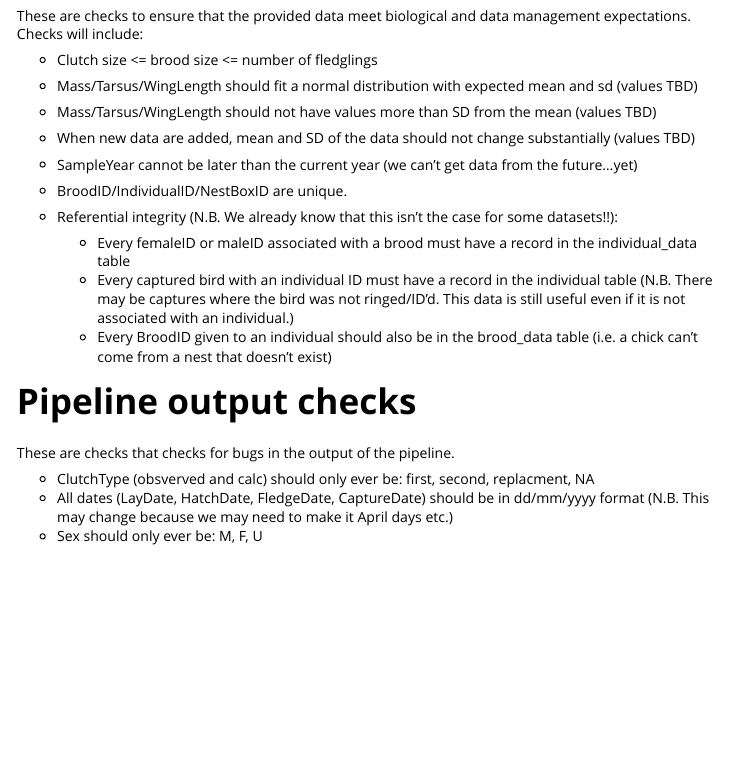
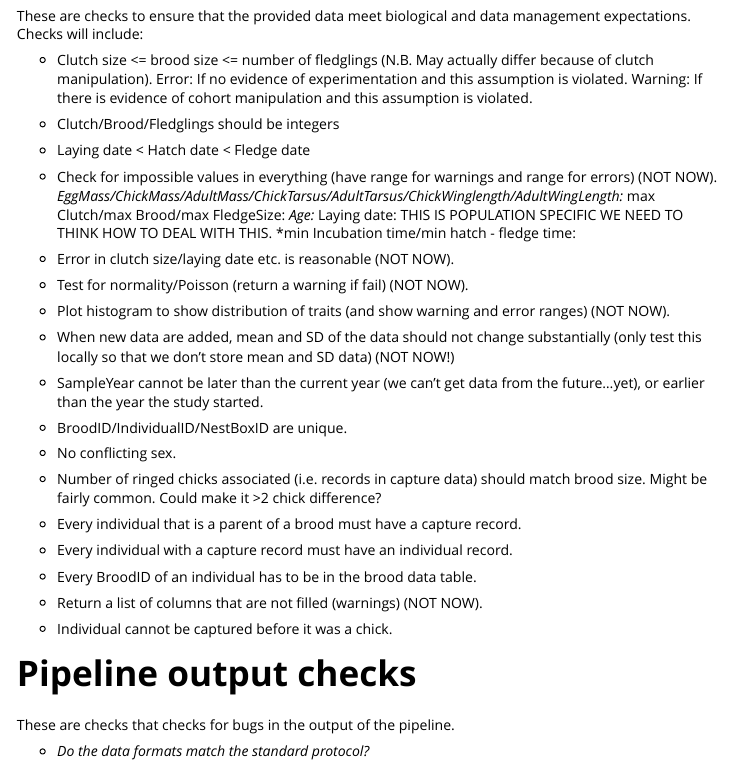
Before and after one commit to SPI-Birds/pipelines, an R Markdown document (vignettes/quality_pipeline_brainstorm.Rmd): the page in a window 1100 px wide, from 240 px down. Rendered offline with R 4.5, knitr and Pandoc, with nearby package versions.

Commit message:
Update quality check doc

```diff
--- a/vignettes/quality_pipeline_brainstorm.Rmd
+++ b/vignettes/quality_pipeline_brainstorm.Rmd
@@ -15,27 +15,48 @@ Checks can be split into two separate groups: data quality checks and pipeline o
 
 These are checks to ensure that the provided data meet biological and data management expectations. Checks will include:
 
-* Clutch size <= brood size <= number of fledglings
+* Clutch size <= brood size <= number of fledglings (N.B. May actually differ because of clutch manipulation). Error: If no evidence of experimentation and this assumption is violated. Warning: If there is evidence of cohort manipulation and this assumption is violated.
 
-* Mass/Tarsus/WingLength should fit a normal distribution with expected mean and sd (values TBD)
+* Clutch/Brood/Fledglings should be integers
 
-* Mass/Tarsus/WingLength should not have values more than SD from the mean (values TBD)
+* Laying date < Hatch date < Fledge date
 
-* When new data are added, mean and SD of the data should not change substantially (values TBD)
+* Check for impossible values in everything (have range for warnings and range for errors) (NOT NOW).
+  *EggMass/ChickMass/AdultMass/ChickTarsus/AdultTarsus/ChickWinglength/AdultWingLength:
+  *max Clutch/max Brood/max FledgeSize:
+  *Age:
+  *Laying date: THIS IS POPULATION SPECIFIC WE NEED TO THINK HOW TO DEAL WITH THIS.
+  *min Incubation time/min hatch - fledge time:
 
-* SampleYear cannot be later than the current year (we can't get data from the future...yet)
+* Error in clutch size/laying date etc. is reasonable (NOT NOW).
+
+* Test for normality/Poisson (return a warning if fail) (NOT NOW).
+
+* Plot histogram to show distribution of traits (and show warning and error ranges) (NOT NOW).
+
+* When new data are added, mean and SD of the data should not change substantially (only test this locally so that we don't store mean and SD data) (NOT NOW!)
+
+* SampleYear cannot be later than the current year (we can't get data from the future...yet), or earlier than the year the study started.
 
 * BroodID/IndividualID/NestBoxID are unique.
 
-* Referential integrity (N.B. We already know that this isn't the case for some datasets!!):
-  * Every femaleID or maleID associated with a brood must have a record in the individual_data table
-  * Every captured bird with an individual ID must have a record in the individual table (N.B. There may be captures where the bird was not ringed/ID'd. This data is still useful even if it is not associated with an individual.)
-  * Every BroodID given to an individual should also be in the brood_data table (i.e. a chick can't come from a nest that doesn't exist)
+* No conflicting sex.
+
+* Number of ringed chicks associated (i.e. records in capture data) should match brood size.
+Might be fairly common. Could make it >2 chick difference?
+
+* Every individual that is a parent of a brood must have a capture record.
+
+* Every individual with a capture record must have an individual record.
+
+* Every BroodID of an individual has to be in the brood data table.
+
+* Return a list of columns that are not filled (warnings) (NOT NOW).
+
+* Individual cannot be captured before it was a chick.
 
 # Pipeline output checks
 
 These are checks that checks for bugs in the output of the pipeline.
 
-* ClutchType (obsverved and calc) should only ever be: first, second, replacment, NA
-* All dates (LayDate, HatchDate, FledgeDate, CaptureDate) should be in dd/mm/yyyy format (N.B. This may change because we may need to make it April days etc.)
-* Sex should only ever be: M, F, U
+* *Do the data formats match the standard protocol?*
```
